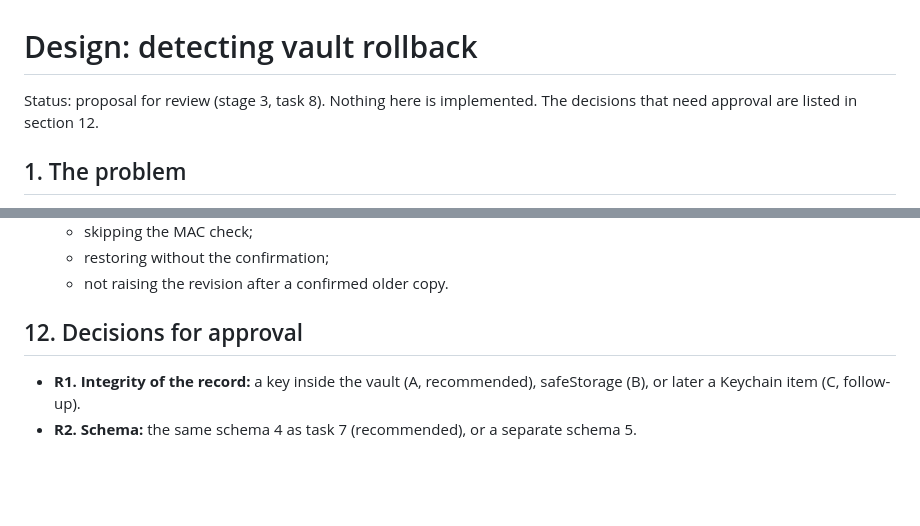
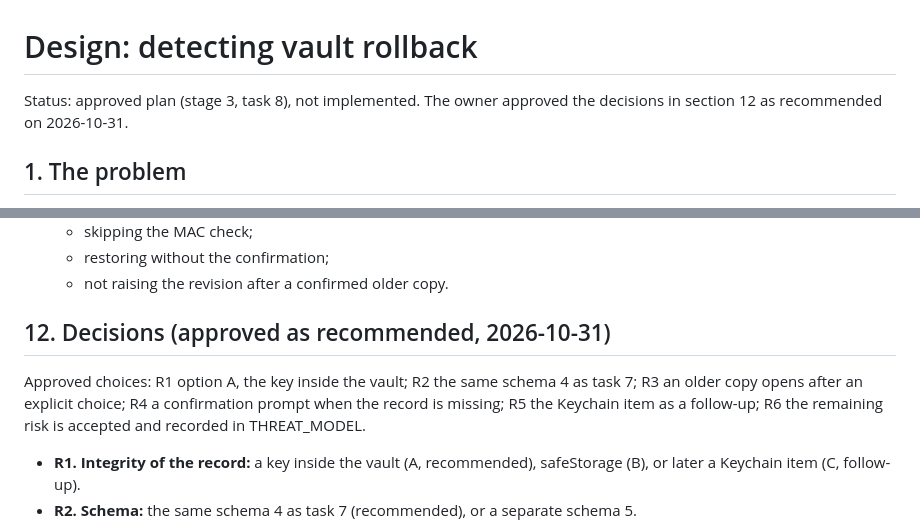
Before and after one commit to apathywoke/Mnemo, a Markdown page: docs/design-rollback.md, 2 parts joined by grey strips. Drawn GitHub-style; blank space fills up the shorter version.

Commit message:
Mark the rollback detection decisions as approved
The owner approved R1–R6 as recommended: the record key inside the vault, the same schema 4 as task 7, opening an older copy only after an explicit choice, a prompt when the record is missing, a Keychain item as a follow-up, and the remaining risk accepted and recorded in THREAT_MODEL. Nothing is implemented yet.

```diff
--- a/docs/design-rollback.md
+++ b/docs/design-rollback.md
@@ -1,7 +1,7 @@
 # Design: detecting vault rollback
 
-Status: proposal for review (stage 3, task 8). Nothing here is implemented.
-The decisions that need approval are listed in section 12.
+Status: approved plan (stage 3, task 8), not implemented. The owner
+approved the decisions in section 12 as recommended on 2026-10-31.
 
 ## 1. The problem
 
@@ -243,7 +243,12 @@ backup then do not trip each other's checks.
     - restoring without the confirmation;
     - not raising the revision after a confirmed older copy.
 
-## 12. Decisions for approval
+## 12. Decisions (approved as recommended, 2026-10-31)
+
+Approved choices: R1 option A, the key inside the vault; R2 the same
+schema 4 as task 7; R3 an older copy opens after an explicit choice; R4 a
+confirmation prompt when the record is missing; R5 the Keychain item as a
+follow-up; R6 the remaining risk is accepted and recorded in THREAT_MODEL.
 
 - **R1. Integrity of the record:** a key inside the vault (A,
   recommended), safeStorage (B), or later a Keychain item (C, follow-up).
```
